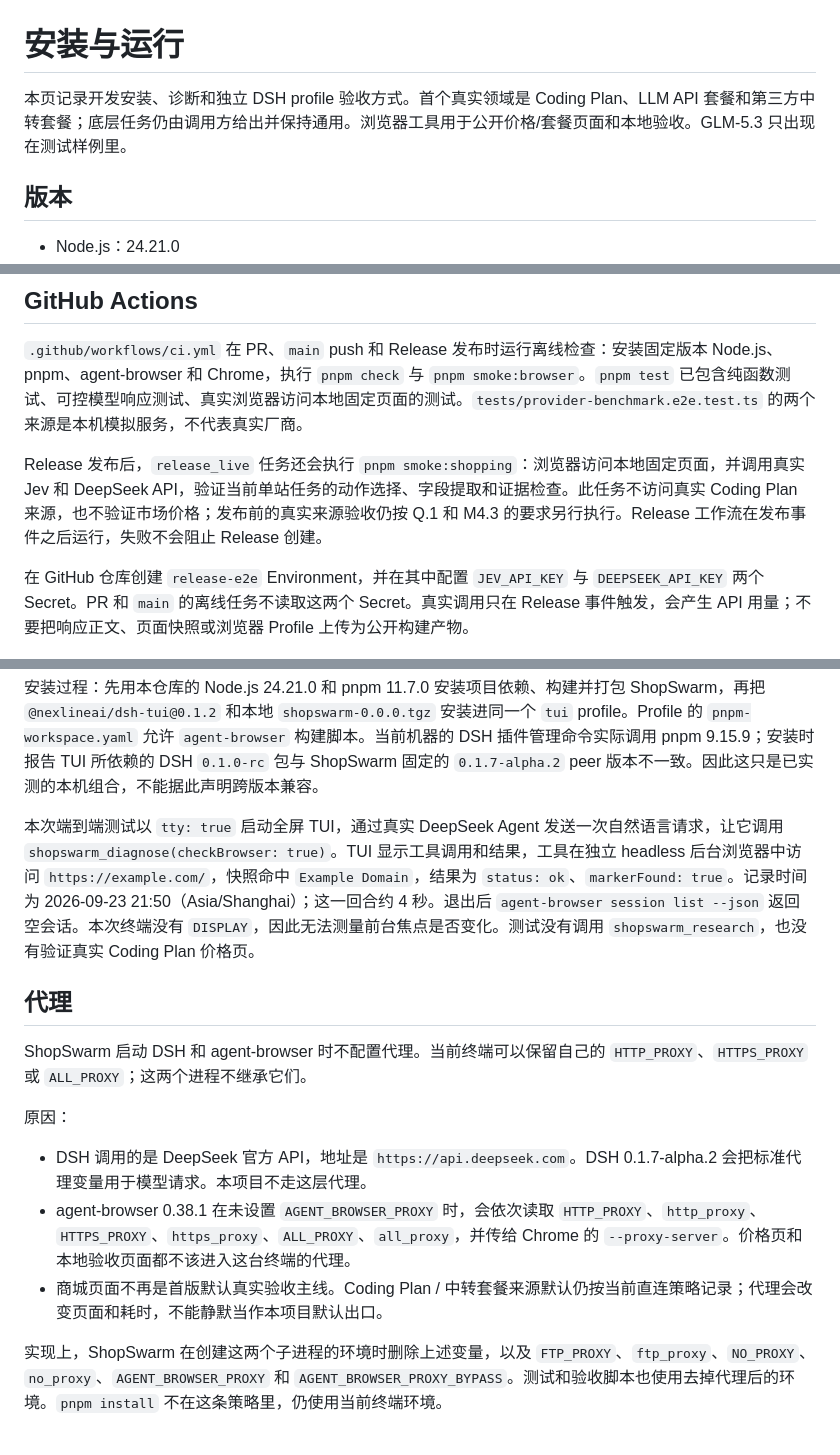
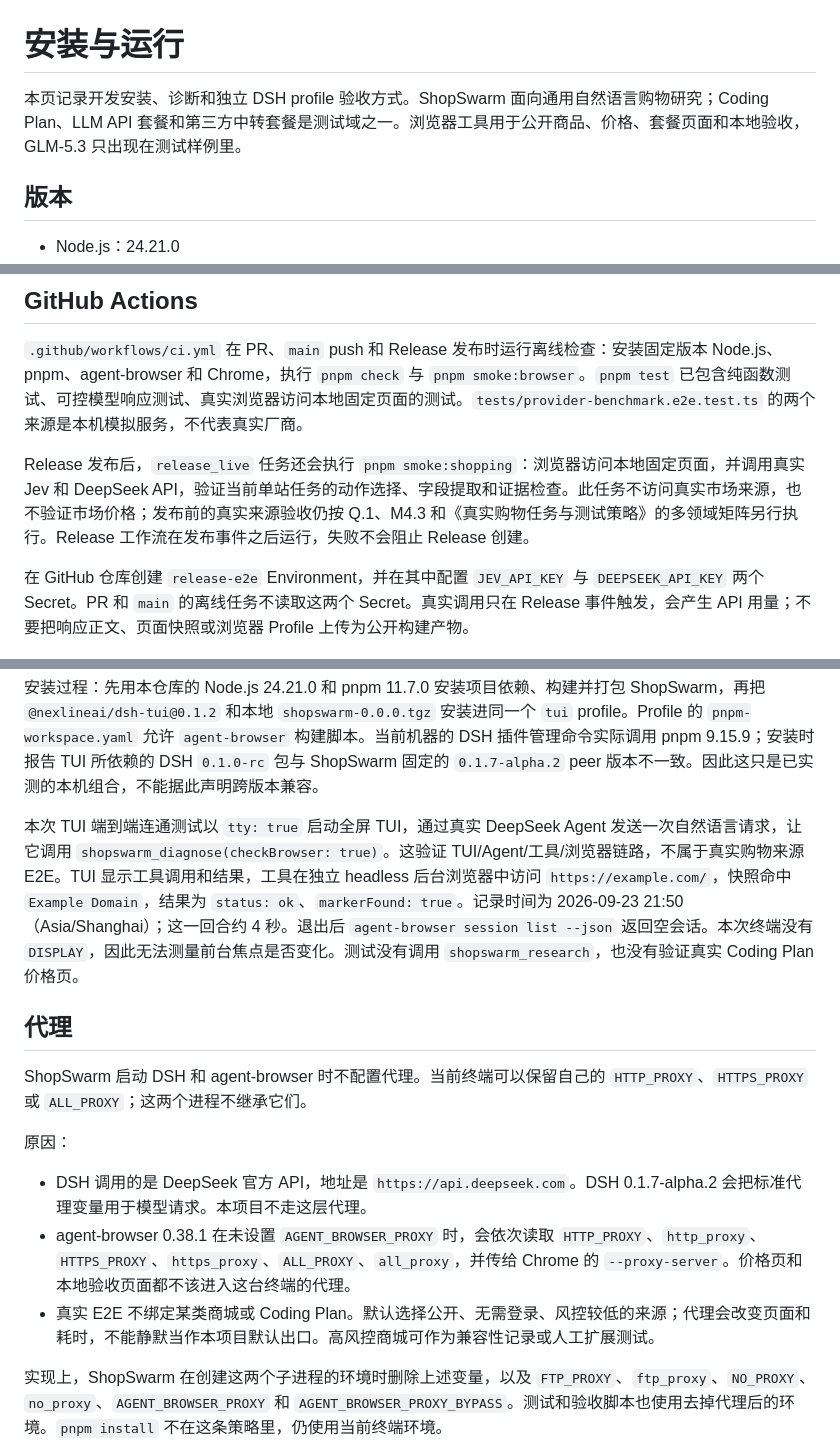
Before and after one commit to LetItBe12345/ShopSwarm, a Markdown page: DOC/安装与运行.md, 3 parts joined by grey strips. Rendered like a GitHub page.

Commit message:
docs: preserve TUI notes and update shopping scope

```diff
--- a/DOC/安装与运行.md
+++ b/DOC/安装与运行.md
@@ -1,6 +1,6 @@
 # 安装与运行
 
-本页记录开发安装、诊断和独立 DSH profile 验收方式。首个真实领域是 Coding Plan、LLM API 套餐和第三方中转套餐；底层任务仍由调用方给出并保持通用。浏览器工具用于公开价格/套餐页面和本地验收。GLM-5.3 只出现在测试样例里。
+本页记录开发安装、诊断和独立 DSH profile 验收方式。ShopSwarm 面向通用自然语言购物研究；Coding Plan、LLM API 套餐和第三方中转套餐是测试域之一。浏览器工具用于公开商品、价格、套餐页面和本地验收，GLM-5.3 只出现在测试样例里。
 
 ## 版本
 
@@ -23,7 +23,7 @@ pnpm smoke:browser
 
 `.github/workflows/ci.yml` 在 PR、`main` push 和 Release 发布时运行离线检查：安装固定版本 Node.js、pnpm、agent-browser 和 Chrome，执行 `pnpm check` 与 `pnpm smoke:browser`。`pnpm test` 已包含纯函数测试、可控模型响应测试、真实浏览器访问本地固定页面的测试。`tests/provider-benchmark.e2e.test.ts` 的两个来源是本机模拟服务，不代表真实厂商。
 
-Release 发布后，`release_live` 任务还会执行 `pnpm smoke:shopping`：浏览器访问本地固定页面，并调用真实 Jev 和 DeepSeek API，验证当前单站任务的动作选择、字段提取和证据检查。此任务不访问真实 Coding Plan 来源，也不验证市场价格；发布前的真实来源验收仍按 Q.1 和 M4.3 的要求另行执行。Release 工作流在发布事件之后运行，失败不会阻止 Release 创建。
+Release 发布后，`release_live` 任务还会执行 `pnpm smoke:shopping`：浏览器访问本地固定页面，并调用真实 Jev 和 DeepSeek API，验证当前单站任务的动作选择、字段提取和证据检查。此任务不访问真实市场来源，也不验证市场价格；发布前的真实来源验收仍按 Q.1、M4.3 和《真实购物任务与测试策略》的多领域矩阵另行执行。Release 工作流在发布事件之后运行，失败不会阻止 Release 创建。
 
 在 GitHub 仓库创建 `release-e2e` Environment，并在其中配置 `JEV_API_KEY` 与 `DEEPSEEK_API_KEY` 两个 Secret。PR 和 `main` 的离线任务不读取这两个 Secret。真实调用只在 Release 事件触发，会产生 API 用量；不要把响应正文、页面快照或浏览器 Profile 上传为公开构建产物。
 
@@ -68,7 +68,7 @@ export PATH="$HOME/.nvm/versions/node/v24.21.0/bin:$PATH"
 
 安装过程：先用本仓库的 Node.js 24.21.0 和 pnpm 11.7.0 安装项目依赖、构建并打包 ShopSwarm，再把 `@nexlineai/dsh-tui@0.1.2` 和本地 `shopswarm-0.0.0.tgz` 安装进同一个 `tui` profile。Profile 的 `pnpm-workspace.yaml` 允许 `agent-browser` 构建脚本。当前机器的 DSH 插件管理命令实际调用 pnpm 9.15.9；安装时报告 TUI 所依赖的 DSH `0.1.0-rc` 包与 ShopSwarm 固定的 `0.1.7-alpha.2` peer 版本不一致。因此这只是已实测的本机组合，不能据此声明跨版本兼容。
 
-本次端到端测试以 `tty: true` 启动全屏 TUI，通过真实 DeepSeek Agent 发送一次自然语言请求，让它调用 `shopswarm_diagnose(checkBrowser: true)`。TUI 显示工具调用和结果，工具在独立 headless 后台浏览器中访问 `https://example.com/`，快照命中 `Example Domain`，结果为 `status: ok`、`markerFound: true`。记录时间为 2026-09-23 21:50（Asia/Shanghai）；这一回合约 4 秒。退出后 `agent-browser session list --json` 返回空会话。本次终端没有 `DISPLAY`，因此无法测量前台焦点是否变化。测试没有调用 `shopswarm_research`，也没有验证真实 Coding Plan 价格页。
+本次 TUI 端到端连通测试以 `tty: true` 启动全屏 TUI，通过真实 DeepSeek Agent 发送一次自然语言请求，让它调用 `shopswarm_diagnose(checkBrowser: true)`。这验证 TUI/Agent/工具/浏览器链路，不属于真实购物来源 E2E。TUI 显示工具调用和结果，工具在独立 headless 后台浏览器中访问 `https://example.com/`，快照命中 `Example Domain`，结果为 `status: ok`、`markerFound: true`。记录时间为 2026-09-23 21:50（Asia/Shanghai）；这一回合约 4 秒。退出后 `agent-browser session list --json` 返回空会话。本次终端没有 `DISPLAY`，因此无法测量前台焦点是否变化。测试没有调用 `shopswarm_research`，也没有验证真实 Coding Plan 价格页。
 
 ## 代理
 
@@ -78,7 +78,7 @@ ShopSwarm 启动 DSH 和 agent-browser 时不配置代理。当前终端可以
 
 - DSH 调用的是 DeepSeek 官方 API，地址是 `https://api.deepseek.com`。DSH 0.1.7-alpha.2 会把标准代理变量用于模型请求。本项目不走这层代理。
 - agent-browser 0.38.1 在未设置 `AGENT_BROWSER_PROXY` 时，会依次读取 `HTTP_PROXY`、`http_proxy`、`HTTPS_PROXY`、`https_proxy`、`ALL_PROXY`、`all_proxy`，并传给 Chrome 的 `--proxy-server`。价格页和本地验收页面都不该进入这台终端的代理。
-- 商城页面不再是首版默认真实验收主线。Coding Plan / 中转套餐来源默认仍按当前直连策略记录；代理会改变页面和耗时，不能静默当作本项目默认出口。
+- 真实 E2E 不绑定某类商城或 Coding Plan。默认选择公开、无需登录、风控较低的来源；代理会改变页面和耗时，不能静默当作本项目默认出口。高风控商城可作为兼容性记录或人工扩展测试。
 
 实现上，ShopSwarm 在创建这两个子进程的环境时删除上述变量，以及 `FTP_PROXY`、`ftp_proxy`、`NO_PROXY`、`no_proxy`、`AGENT_BROWSER_PROXY` 和 `AGENT_BROWSER_PROXY_BYPASS`。测试和验收脚本也使用去掉代理后的环境。`pnpm install` 不在这条策略里，仍使用当前终端环境。
 
```
